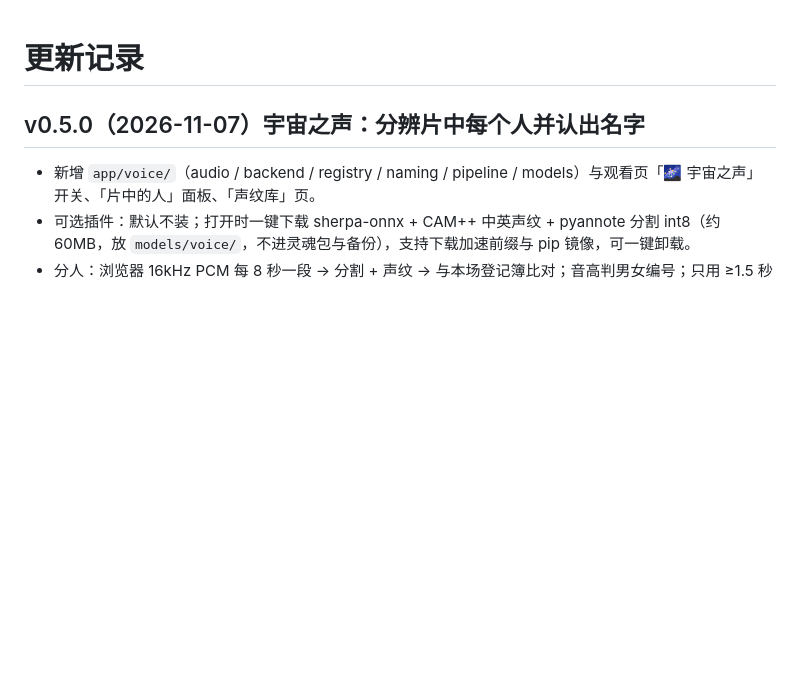
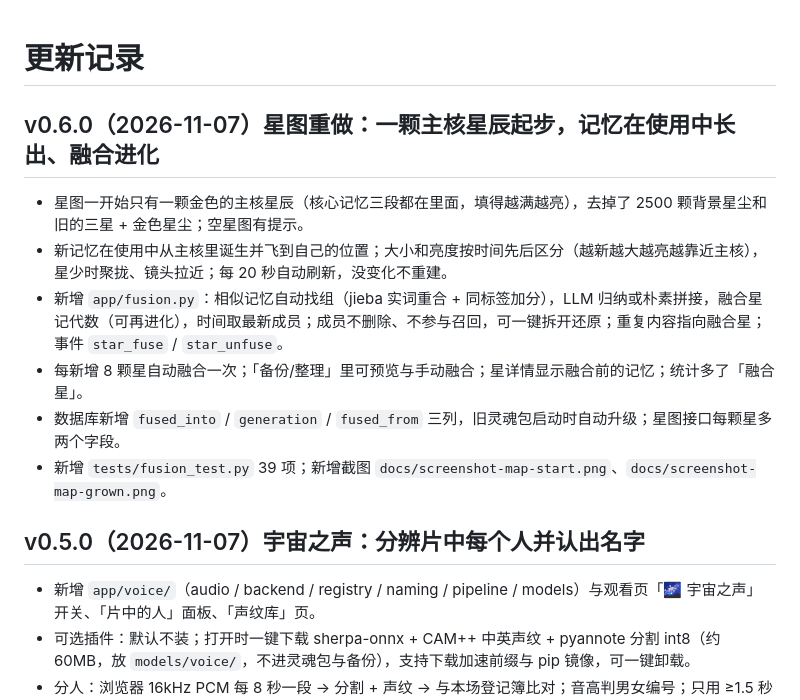
Before and after one commit to HINIKOA/-starwish-, a Markdown page: CHANGELOG.md, the part around the change. Drawn GitHub-style; blank space fills up the shorter version.

Commit message:
v0.6.0 星图重做：主核星辰起步、按时间大小亮度、星辰融合进化

```diff
--- a/CHANGELOG.md
+++ b/CHANGELOG.md
@@ -1,4 +1,12 @@
 # 更新记录
+
+## v0.6.0（2026-11-07）星图重做：一颗主核星辰起步，记忆在使用中长出、融合进化
+- 星图一开始只有一颗金色的主核星辰（核心记忆三段都在里面，填得越满越亮），去掉了 2500 颗背景星尘和旧的三星 + 金色星尘；空星图有提示。
+- 新记忆在使用中从主核里诞生并飞到自己的位置；大小和亮度按时间先后区分（越新越大越亮越靠近主核），星少时聚拢、镜头拉近；每 20 秒自动刷新，没变化不重建。
+- 新增 `app/fusion.py`：相似记忆自动找组（jieba 实词重合 + 同标签加分），LLM 归纳或朴素拼接，融合星记代数（可再进化），时间取最新成员；成员不删除、不参与召回，可一键拆开还原；重复内容指向融合星；事件 `star_fuse` / `star_unfuse`。
+- 每新增 8 颗星自动融合一次；「备份/整理」里可预览与手动融合；星详情显示融合前的记忆；统计多了「融合星」。
+- 数据库新增 `fused_into` / `generation` / `fused_from` 三列，旧灵魂包启动时自动升级；星图接口每颗星多两个字段。
+- 新增 `tests/fusion_test.py` 39 项；新增截图 `docs/screenshot-map-start.png`、`docs/screenshot-map-grown.png`。
 
 ## v0.5.0（2026-11-07）宇宙之声：分辨片中每个人并认出名字
 - 新增 `app/voice/`（audio / backend / registry / naming / pipeline / models）与观看页「🌌 宇宙之声」开关、「片中的人」面板、「声纹库」页。
```
Also changed, not shown: README.md (+20 -3 lines), docs/screenshot-map-grown.png (added), docs/screenshot-map-start.png (added), 12 other files.
